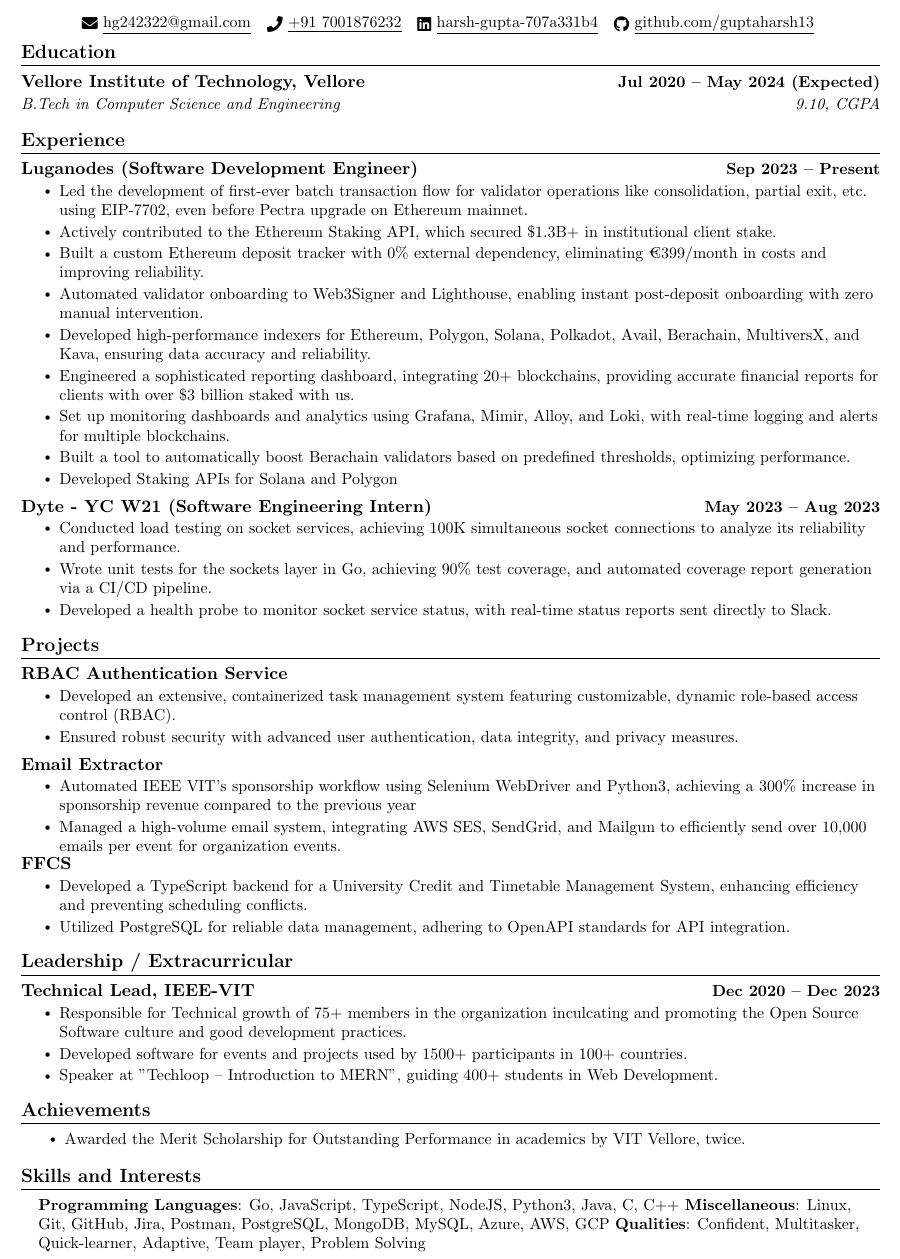
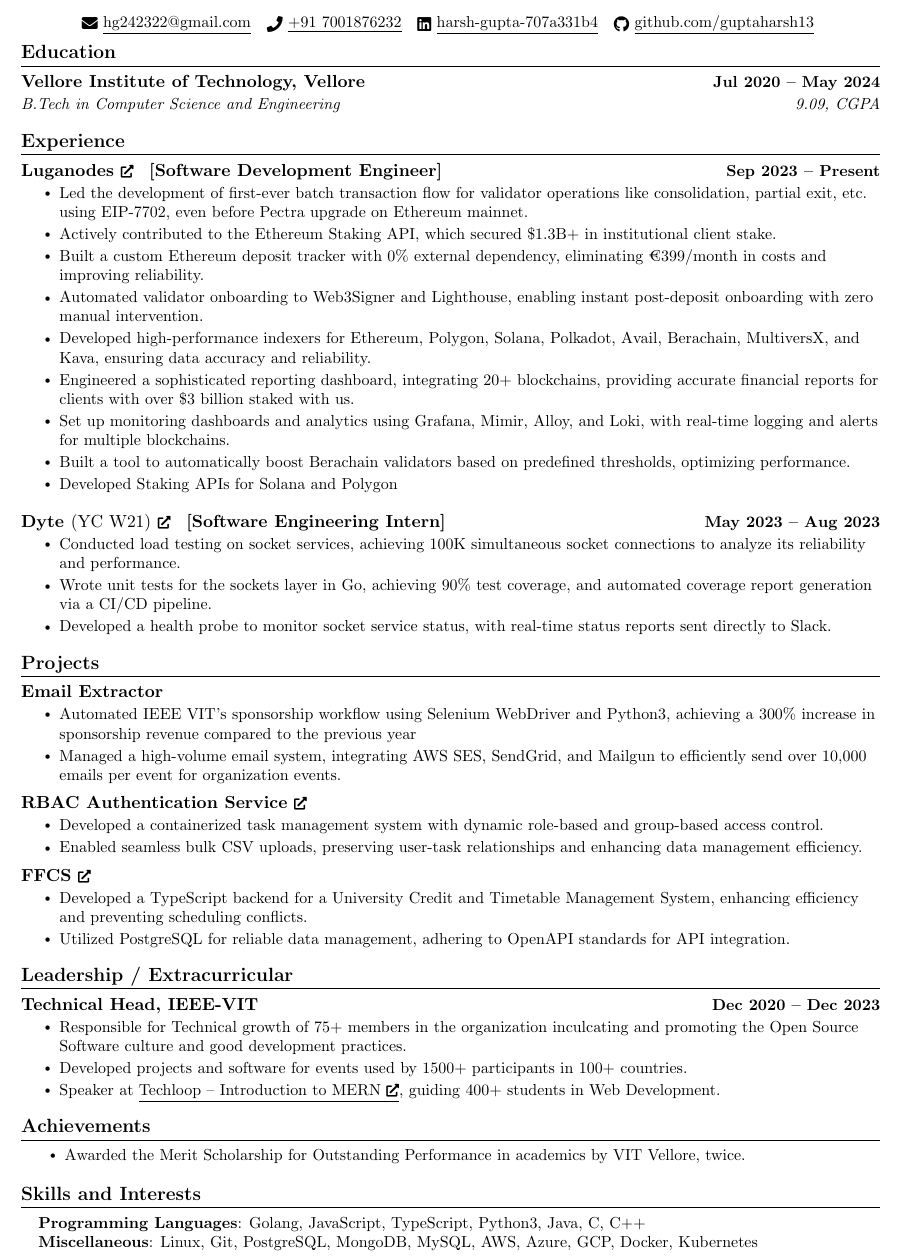
Before and after one commit to guptaharsh13/resume, a LaTeX CV (resume.tex): part of the page, cut so that both start at the same text. Compiled offline with pdfLaTeX.

Commit message:
fix: education section and improve: formatting

```diff
--- a/resume.tex
+++ b/resume.tex
@@ -136,8 +135,8 @@
 \section{Education}
   \resumeSubHeadingListStart
     \resumeSubheading
-      {Vellore Institute of Technology, Vellore}{Jul 2020 -- May 2024 (Expected)}
-      {B.Tech in Computer Science and Engineering}{9.10, CGPA}
+      {Vellore Institute of Technology, Vellore}{Jul 2020 -- May 2024}
+      {B.Tech in Computer Science and Engineering}{9.09, CGPA}
 
       % \resumeSubheading
       % {St. Patrick's Higher Secondary School, Asansol}{Apr 2018 -- Apr 2020}
@@ -155,7 +154,7 @@
   \resumeSubHeadingListStart
 
   \resumeSubheadingg
-      {\href{https://www.luganodes.com/}{Luganodes} (Software Development Engineer)}{Sep 2023 -- Present}
+      {\href{https://www.luganodes.com/}{Luganodes \scriptsize\faExternalLink*} \hspace{0.5mm} [Software Development Engineer]}{Sep 2023 -- Present}
       \resumeItemListStart
         \resumeItem{Led the development of first-ever batch transaction flow for validator operations like consolidation, partial exit, etc. using EIP-7702, even before Pectra upgrade on Ethereum mainnet.}
         \resumeItem{Actively contributed to the Ethereum Staking API, which secured \$1.3B+ in institutional client stake.}
@@ -167,10 +166,10 @@
         \resumeItem{Built a tool to automatically boost Berachain validators based on predefined thresholds, optimizing performance.}
         \resumeItem{Developed Staking APIs for Solana and Polygon}
     \resumeItemListEnd
-    % \vspace{-6pt}
+    \vspace{6pt}
 
 \resumeSubheadingg
-      {\href{https://dyte.io/}{Dyte - YC W21} (Software Engineering Intern)}{May 2023 -- Aug 2023}
+      {\href{https://dyte.io/}{Dyte \textnormal{(YC W21)} \scriptsize\faExternalLink*} \hspace{0.5mm} [Software Engineering Intern]}{May 2023 -- Aug 2023}
       \resumeItemListStart
         \resumeItem{Conducted load testing on socket services, achieving 100K simultaneous socket connections to analyze its reliability and performance.}
         \resumeItem{Wrote unit tests for the sockets layer in Go, achieving 90\% test coverage, and automated coverage report generation via a CI/CD pipeline.}
@@ -186,35 +185,25 @@
 \section{Projects}
   \resumeSubHeadingListStart
 
-  \resumeSubheadingg
-      {\href{https://github.com/guptaharsh13/rbac-auth-service/}{RBAC Authentication Service}}{}
-      \resumeItemListStart
-        \resumeItem{Developed an extensive, containerized task management system featuring customizable, dynamic role-based access control (RBAC).}
-        \resumeItem{Ensured robust security with advanced user authentication, data integrity, and privacy measures.}
-    \resumeItemListEnd
-    % \vspace{-6pt}
-
  \resumeSubheadingg
       {{Email Extractor}}{}
       \resumeItemListStart
         \resumeItem{Automated IEEE VIT's sponsorship workflow using Selenium WebDriver and Python3, achieving a 300\% increase in sponsorship revenue compared to the previous year}
         \resumeItem{Managed a high-volume email system, integrating AWS SES, SendGrid, and Mailgun to efficiently send over 10,000 emails per event for organization events.}
     \resumeItemListEnd
-    \vspace{-6pt}
+    % \vspace{-6pt}
 
 
-    % \resumeSubheadingg
-    %   {\href{https://github.com/guptaharsh13/circulo}{Círculo}}{}
-    %   \resumeItemListStart
-    %     \resumeItem{Built an API for retrieving recent YouTube videos by tag/search query, in a paginated response}
-    %     \resumeItem{Innovated an optimized algorithm based on exponential backoff, dynamically adjusting request intervals using Celery and Celery Beat.}
-    %     \resumeItem{Enhanced database performance with BRIN indexing, and partially implemented Elasticsearch for advanced search.}
-
-    % \resumeItemListEnd
+    \resumeSubheadingg
+      {\href{https://github.com/guptaharsh13/rbac-auth-service/}{RBAC Authentication Service \scriptsize\faExternalLink*}}{}
+      \resumeItemListStart
+        \resumeItem{Developed a containerized task management system with dynamic role-based and group-based access control.}
+        \resumeItem{Enabled seamless bulk CSV uploads, preserving user-task relationships and enhancing data management efficiency.}
+    \resumeItemListEnd
     % \vspace{-6pt}
 
     \resumeSubheadingg
-      {\href{https://github.com/guptaharsh13/FFCS}{FFCS}}{}
+      {\href{https://github.com/guptaharsh13/FFCS}{FFCS \scriptsize\faExternalLink*}}{}
       \resumeItemListStart
         \resumeItem{Developed a TypeScript backend for a University Credit and Timetable Management System, enhancing efficiency and preventing scheduling conflicts.}
         \resumeItem{Utilized PostgreSQL for reliable data management, adhering to OpenAPI standards for API integration.}
@@ -228,11 +217,11 @@
 %-----------LEADERSHIP---------------
 \section{Leadership / Extracurricular}
     \resumeSubHeadingListStart
-        \resumeSubheadingg{{Technical Lead, \href{https://ieeevit.org}{IEEE-VIT}}}{Dec 2020 -- Dec 2023}
+        \resumeSubheadingg{{Technical Head, \href{https://ieeevit.org}{IEEE-VIT}}}{Dec 2020 -- Dec 2023}
             \resumeItemListStart
                 \resumeItem{Responsible for Technical growth of 75+ members in the organization inculcating and promoting the Open Source Software culture and good development practices.}
-                \resumeItem{Developed software for events and projects used by 1500+ participants in 100+ countries.}
-                \resumeItem{Speaker at "\href{https://youtu.be/qxFbK-CRbO8}{Techloop -- Introduction to MERN}", guiding 400+ students in Web Development.}
+                \resumeItem{Developed projects and software for events used by 1500+ participants in 100+ countries.}
+                \resumeItem{Speaker at \underline{\href{https://youtu.be/qxFbK-CRbO8}{Techloop -- Introduction to MERN \scriptsize\faExternalLink*}}, guiding 400+ students in Web Development.}
             \resumeItemListEnd
     \resumeSubHeadingListEnd
 
@@ -250,10 +239,8 @@
 \section{Skills and Interests}
  \begin{itemize}[leftmargin=0.15in, label={}]
     \small{\item{
-        \textbf{Programming Languages}{: Go, JavaScript, TypeScript, NodeJS, Python3, Java, C, C++}
-        % \textbf{Relevant Coursework}{:  Data Structures and Algorithms, Database Management Systems, Objected Oriented Programming, Operating Systems, Computer Networks, Computer Architecture and Organization, Theory of Computation, Cryptography Fundamentals, Cyber Security, Network Security, Web Security}
-        \textbf{Miscellaneous}{:  Linux, Git, GitHub, Jira, Postman, PostgreSQL, MongoDB, MySQL, Azure, AWS, GCP}
-        \textbf{Qualities}{: Confident, Multitasker, Quick-learner, Adaptive, Team player, Problem Solving}
+        \textbf{Programming Languages}{: Golang, JavaScript, TypeScript, Python3, Java, C, C++} \\
+        \textbf{Miscellaneous}{:  Linux, Git, PostgreSQL, MongoDB, MySQL, AWS, Azure, GCP, Docker, Kubernetes}
     }}
  \end{itemize}
 
```
Also changed, not shown: resume.pdf (deleted), resume.tex (1 more changed lines), 1 other file.
